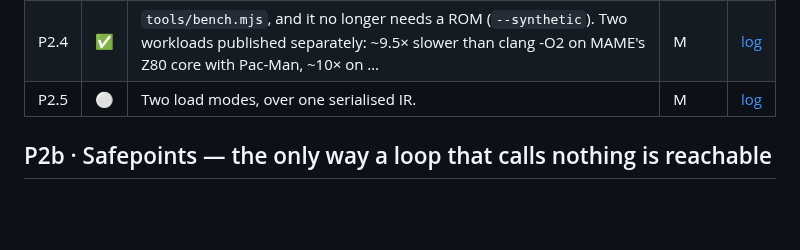
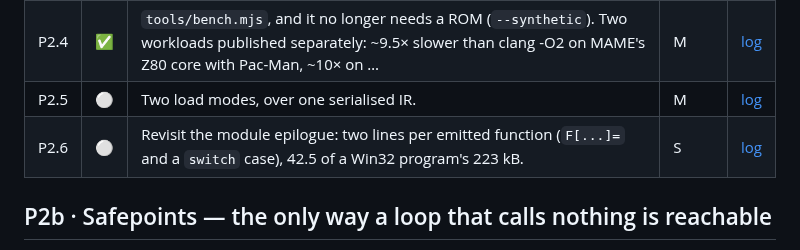
Before and after one commit to jfrelat-lab/prism, a Markdown page: docs/ROADMAP.md, the part around the change. GitHub-like rendering; blank space fills up the shorter version.

```diff
--- a/docs/ROADMAP.md
+++ b/docs/ROADMAP.md
@@ -89,6 +89,7 @@ default-buffering decision (P8.11).
 | P2.3 | ⚪ | **Reframed 2026-09-27: a PRISM-level JIT mostly duplicates the JS engine's own.** V8 already compiles lazily, re-optimises hot code and specialises on what it observes. What it cannot see is C's memory semantics (aliasing, alignment, a local that never escapes) and that is STATIC knowledge, since PRISM always holds the whole program: it belongs to the IR's whole-program optimiser (P13.2), not to a tier. Profile-guided re-emission stays open, to be taken only when a measurement shows a gain the static pass cannot reach -- none does today (9.5x off clang -O2; Quake has 24x headroom). So "dynamic" should not be the word that defines the project. | L | [log](LOG.md#p2-3) |
 | P2.4 | ✅ | `tools/bench.mjs`, and it no longer needs a ROM (`--synthetic`). Two workloads published separately: ~9.5× slower than clang -O2 on MAME's Z80 core with Pac-Man, ~10× on … | M | [log](LOG.md#p2-4) |
 | P2.5 | ⚪ | Two load modes, over one serialised IR. | M | [log](LOG.md#p2-5) |
+| P2.6 | ⚪ | Revisit the module epilogue: two lines per emitted function (`F[...]=` and a `switch` case), 42.5 of a Win32 program's 223 kB. | S | [log](LOG.md#p2-6) |
 
 ## P2b · Safepoints — the only way a loop that calls nothing is reachable
 
```
Also changed, not shown: docs/LOG.md (+12 -0 lines).
